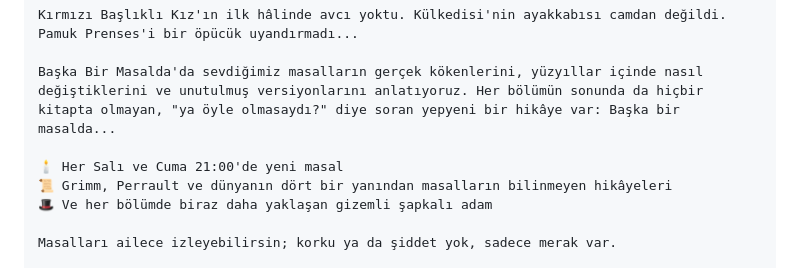
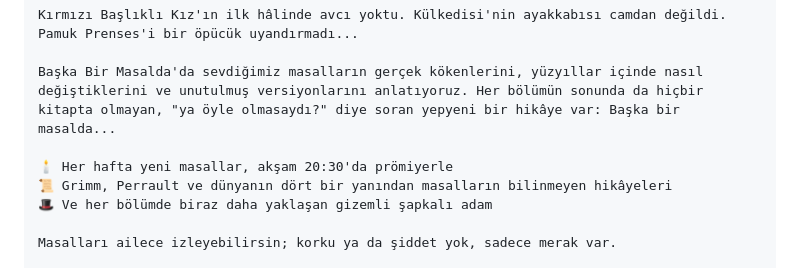
Before and after one commit to baskabirmasalda-alt/Ornek2, a Markdown page: plan/KANAL_KURULUM.md, the part around the change. Drawn GitHub-style.

```diff
--- a/plan/KANAL_KURULUM.md
+++ b/plan/KANAL_KURULUM.md
@@ -19,7 +19,7 @@ Kırmızı Başlıklı Kız'ın ilk hâlinde avcı yoktu. Külkedisi'nin ayakkab
 
 Başka Bir Masalda'da sevdiğimiz masalların gerçek kökenlerini, yüzyıllar içinde nasıl değiştiklerini ve unutulmuş versiyonlarını anlatıyoruz. Her bölümün sonunda da hiçbir kitapta olmayan, "ya öyle olmasaydı?" diye soran yepyeni bir hikâye var: Başka bir masalda...
 
-🕯️ Her Salı ve Cuma 21:00'de yeni masal
+🕯️ Her hafta yeni masallar, akşam 20:30'da prömiyerle
 📜 Grimm, Perrault ve dünyanın dört bir yanından masalların bilinmeyen hikâyeleri
 🎩 Ve her bölümde biraz daha yaklaşan gizemli şapkalı adam
 
```
Also changed, not shown: plan/yukleme_b02.md (+1 -1 lines), plan/yukleme_b03.md (+1 -1 lines).
